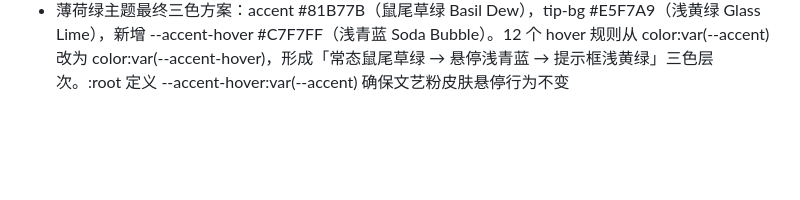
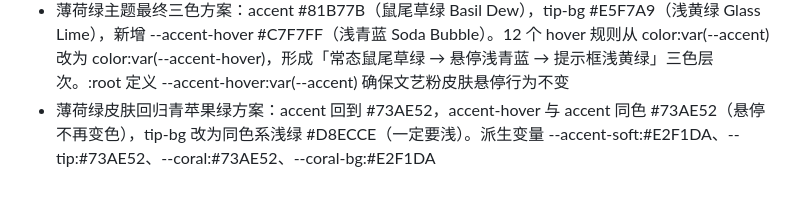
Before and after one commit to Curly-hair-yy/yystudy, a Markdown page: CHANGELOG.md, the part around the change. GitHub-like rendering; blank space fills up the shorter version.

```diff
--- a/CHANGELOG.md
+++ b/CHANGELOG.md
@@ -39,3 +39,4 @@
 - 调整薄荷绿主题配色：accent 改为柔和灰绿 #9CC8C1，tip-bg 改为浅雾蓝 #D6EEF2，废弃之前偏鲜艳的翡翠绿方案
 - 确定薄荷绿主题最终配色（v2）：accent #73AE52（苹果青，柔和草绿），tip-bg #FBF1D7（奶酪色，暖米黄调）。修复 pt-tips 提示框背景变量引用从 --accent-soft 改为 --tip-bg，让 --tip-bg 变量真正生效。同步更新派生变量 --accent-soft/#E6F2DF、--tip/#73AE52、--coral/#73AE52、--coral-bg/#E6F2DF
 - 薄荷绿主题最终三色方案：accent #81B77B（鼠尾草绿 Basil Dew），tip-bg #E5F7A9（浅黄绿 Glass Lime），新增 --accent-hover #C7F7FF（浅青蓝 Soda Bubble）。12 个 hover 规则从 color:var(--accent) 改为 color:var(--accent-hover)，形成「常态鼠尾草绿 → 悬停浅青蓝 → 提示框浅黄绿」三色层次。:root 定义 --accent-hover:var(--accent) 确保文艺粉皮肤悬停行为不变
+- 薄荷绿皮肤回归青苹果绿方案：accent 回到 #73AE52，accent-hover 与 accent 同色 #73AE52（悬停不再变色），tip-bg 改为同色系浅绿 #D8ECCE（一定要浅）。派生变量 --accent-soft:#E2F1DA、--tip:#73AE52、--coral:#73AE52、--coral-bg:#E2F1DA
```
Also changed, not shown: CLAUDE.md (+6 -8 lines).
